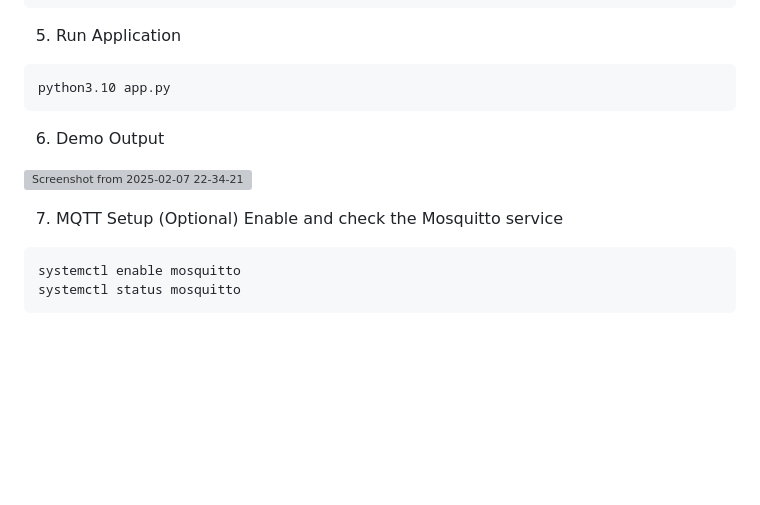
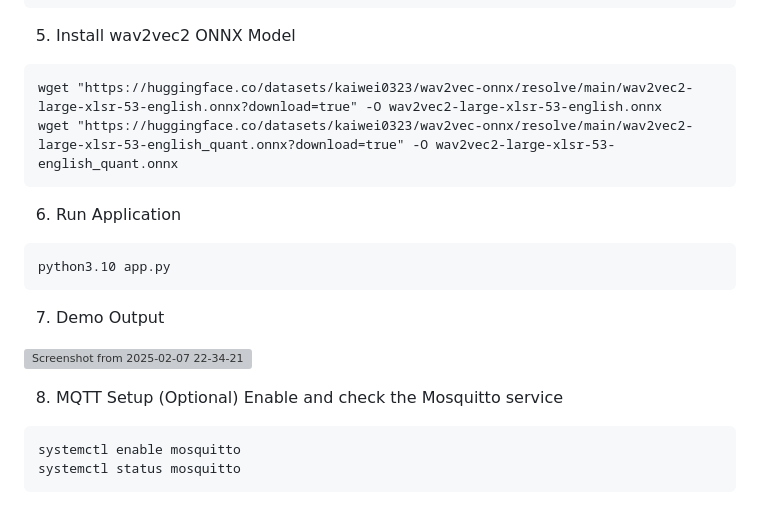
Before and after one commit to Kaiwei0323/SNPE_Flask, a Markdown page: README.md, the part around the change. GitHub-like rendering; blank space fills up the shorter version; grey boxes are pictures that could not be loaded.

````diff
--- a/README.md
+++ b/README.md
@@ -107,16 +107,22 @@ python3.10 -m pip install --upgrade pygobject
 python3.10 -m pip install scikit-learn streamlit==1.31.1 scikit-learn==1.3.2 joblib pandas
 ```
 
-5. Run Application
+5. Install wav2vec2 ONNX Model
+```
+wget "https://huggingface.co/datasets/kaiwei0323/wav2vec-onnx/resolve/main/wav2vec2-large-xlsr-53-english.onnx?download=true" -O wav2vec2-large-xlsr-53-english.onnx
+wget "https://huggingface.co/datasets/kaiwei0323/wav2vec-onnx/resolve/main/wav2vec2-large-xlsr-53-english_quant.onnx?download=true" -O wav2vec2-large-xlsr-53-english_quant.onnx
+```
+
+6. Run Application
 ```
 python3.10 app.py
 ```
 
-6. Demo Output
+7. Demo Output
 
 ![Screenshot from 2025-02-07 22-34-21](https://github.com/user-attachments/assets/4b77b4ee-b454-4324-86ec-5f2ef95e984e)
 
-7. MQTT Setup (Optional)
+8. MQTT Setup (Optional)
 Enable and check the Mosquitto service
 ```
 systemctl enable mosquitto
````
